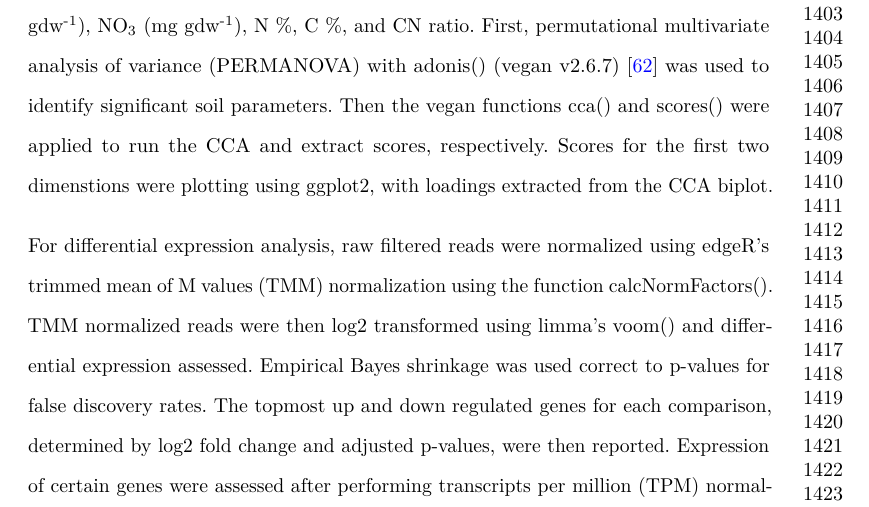
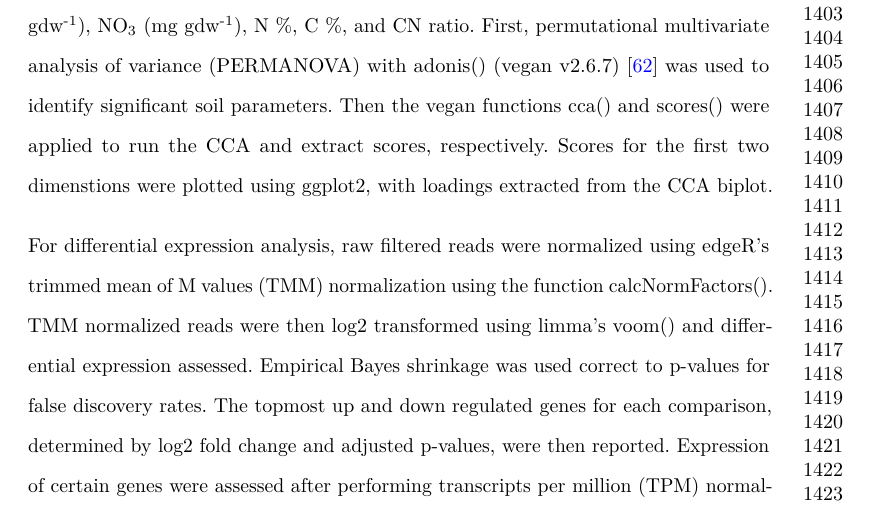
Before and after one commit to amason30/Mason_MetaT_BMC_2024, a LaTeX paper (manuscript/BMC/BMC.tex): part of page 31 of 44, cut so that both start at the same text. Compiled offline with pdfLaTeX.

Commit message:
fix typo

```diff
--- a/manuscript/BMC/BMC.tex
+++ b/manuscript/BMC/BMC.tex
@@ -1142,8 +1142,8 @@
 v2.6.7) \citep{oksanen_vegan_2024} was used to identify significant soil
 parameters. Then the vegan functions cca() and scores() were applied to
 run the CCA and extract scores, respectively. Scores for the first two
-dimenstions were plotting using ggplot2, with loadings extracted from
-the CCA biplot.
+dimenstions were plotted using ggplot2, with loadings extracted from the
+CCA biplot.
 
 For differential expression analysis, raw filtered reads were normalized
 using edgeR's trimmed mean of M values (TMM) normalization using the
```
Also changed, not shown: manuscript/BMC/BMC.pdf, 1 other file.
